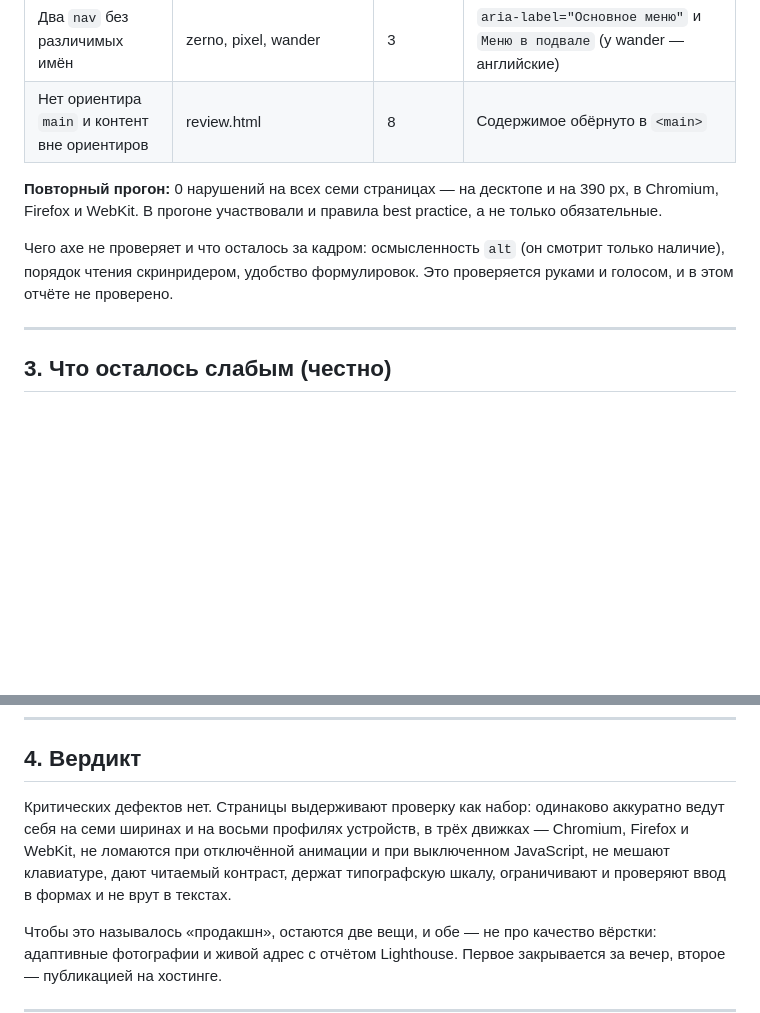
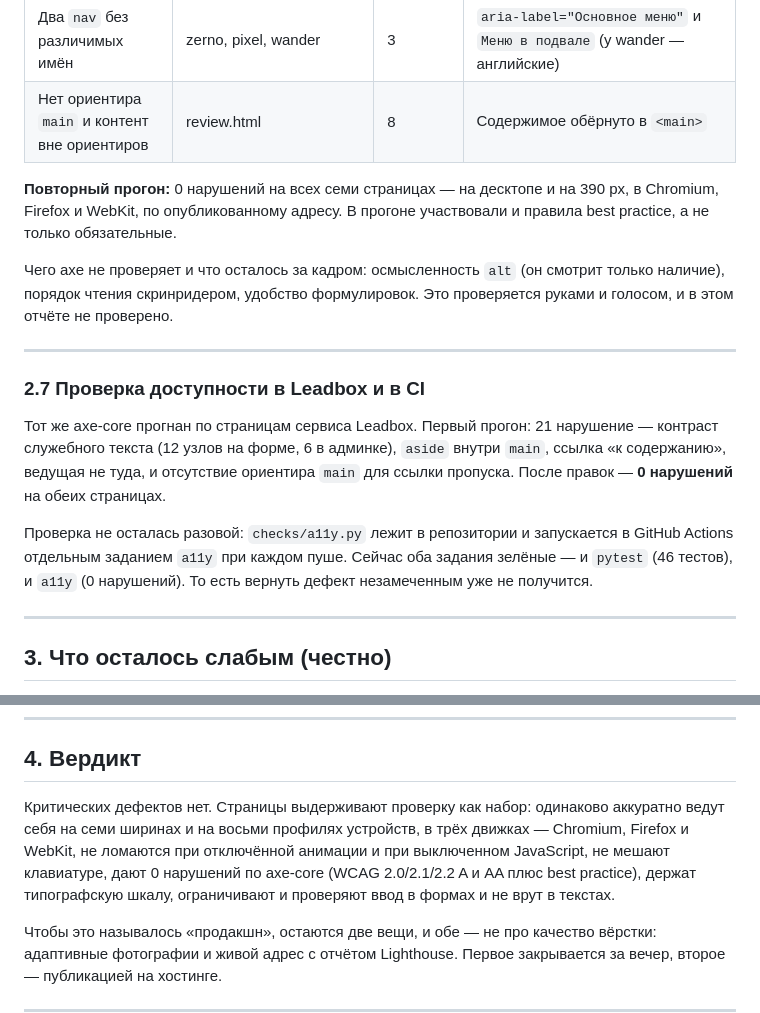
Before and after one commit to sidiqovdilovar/landings, a Markdown page: test-report.md, 2 parts joined by grey strips. GitHub-like rendering; blank space fills up the shorter version.

Commit message:
Test report: a11y in Leadbox and CI, verdict updated

```diff
--- a/test-report.md
+++ b/test-report.md
@@ -133,9 +133,17 @@
 | Два `nav` без различимых имён | zerno, pixel, wander | 3 | `aria-label="Основное меню"` и `Меню в подвале` (у wander — английские) |
 | Нет ориентира `main` и контент вне ориентиров | review.html | 8 | Содержимое обёрнуто в `<main>` |
 
-**Повторный прогон:** 0 нарушений на всех семи страницах — на десктопе и на 390 px, в Chromium, Firefox и WebKit. В прогоне участвовали и правила best practice, а не только обязательные.
+**Повторный прогон:** 0 нарушений на всех семи страницах — на десктопе и на 390 px, в Chromium, Firefox и WebKit, по опубликованному адресу. В прогоне участвовали и правила best practice, а не только обязательные.
 
 Чего axe не проверяет и что осталось за кадром: осмысленность `alt` (он смотрит только наличие), порядок чтения скринридером, удобство формулировок. Это проверяется руками и голосом, и в этом отчёте не проверено.
+
+---
+
+### 2.7 Проверка доступности в Leadbox и в CI
+
+Тот же axe-core прогнан по страницам сервиса Leadbox. Первый прогон: 21 нарушение — контраст служебного текста (12 узлов на форме, 6 в админке), `aside` внутри `main`, ссылка «к содержанию», ведущая не туда, и отсутствие ориентира `main` для ссылки пропуска. После правок — **0 нарушений** на обеих страницах.
+
+Проверка не осталась разовой: `checks/a11y.py` лежит в репозитории и запускается в GitHub Actions отдельным заданием `a11y` при каждом пуше. Сейчас оба задания зелёные — и `pytest` (46 тестов), и `a11y` (0 нарушений). То есть вернуть дефект незамеченным уже не получится.
 
 ---
 
@@ -152,7 +160,7 @@
 
 ## 4. Вердикт
 
-Критических дефектов нет. Страницы выдерживают проверку как набор: одинаково аккуратно ведут себя на семи ширинах и на восьми профилях устройств, в трёх движках — Chromium, Firefox и WebKit, не ломаются при отключённой анимации и при выключенном JavaScript, не мешают клавиатуре, дают читаемый контраст, держат типографскую шкалу, ограничивают и проверяют ввод в формах и не врут в текстах.
+Критических дефектов нет. Страницы выдерживают проверку как набор: одинаково аккуратно ведут себя на семи ширинах и на восьми профилях устройств, в трёх движках — Chromium, Firefox и WebKit, не ломаются при отключённой анимации и при выключенном JavaScript, не мешают клавиатуре, дают 0 нарушений по axe-core (WCAG 2.0/2.1/2.2 A и AA плюс best practice), держат типографскую шкалу, ограничивают и проверяют ввод в формах и не врут в текстах.
 
 Чтобы это называлось «продакшн», остаются две вещи, и обе — не про качество вёрстки: адаптивные фотографии и живой адрес с отчётом Lighthouse. Первое закрывается за вечер, второе — публикацией на хостинге.
 
```
